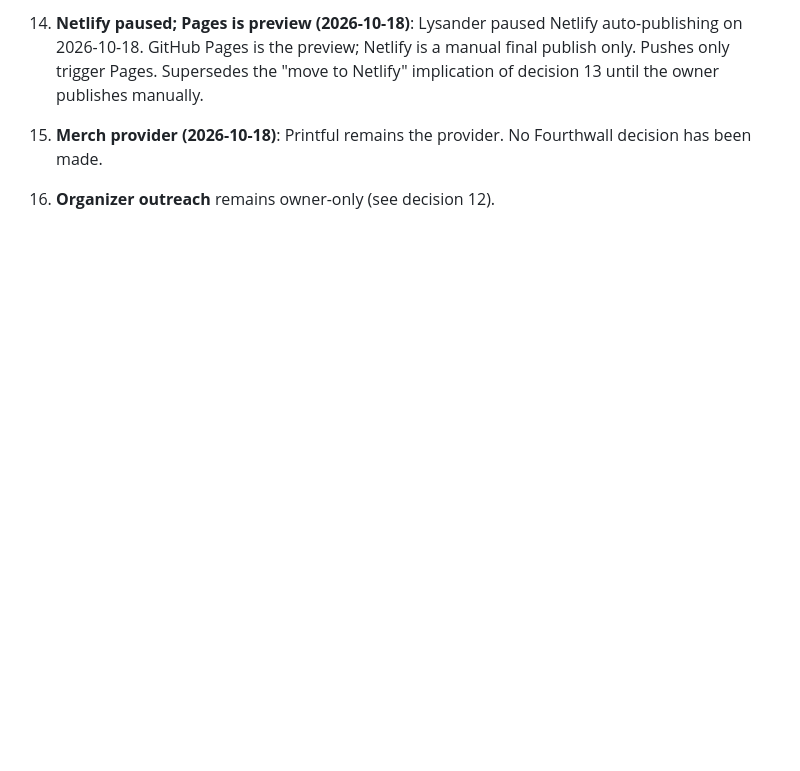
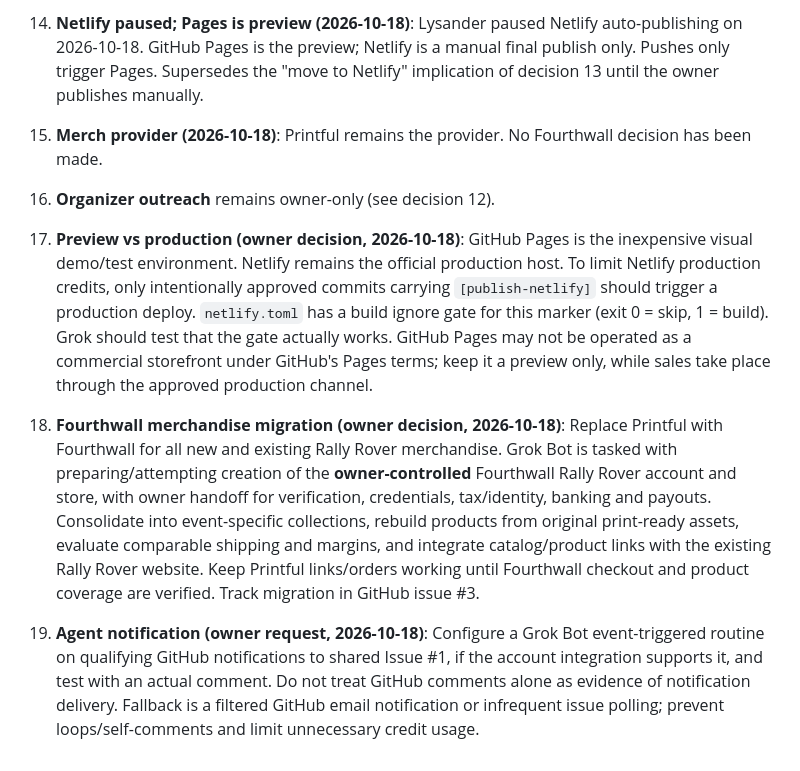
Before and after one commit to exitramp505/rally-rover-events, a Markdown page: docs/DECISIONS.md, the part around the change. GitHub-like rendering; blank space fills up the shorter version.

Commit message:
Document Fourthwall migration, demo-first releases, and Grok notification request

```diff
--- a/docs/DECISIONS.md
+++ b/docs/DECISIONS.md
@@ -17,3 +17,7 @@
 14. **Netlify paused; Pages is preview (2026-10-18)**: Lysander paused Netlify auto-publishing on 2026-10-18. GitHub Pages is the preview; Netlify is a manual final publish only. Pushes only trigger Pages. Supersedes the "move to Netlify" implication of decision 13 until the owner publishes manually.
 15. **Merch provider (2026-10-18)**: Printful remains the provider. No Fourthwall decision has been made.
 16. **Organizer outreach** remains owner-only (see decision 12).
+
+14. **Preview vs production (owner decision, 2026-10-18)**: GitHub Pages is the inexpensive visual demo/test environment. Netlify remains the official production host. To limit Netlify production credits, only intentionally approved commits carrying `[publish-netlify]` should trigger a production deploy. `netlify.toml` has a build ignore gate for this marker (exit 0 = skip, 1 = build). Grok should test that the gate actually works. GitHub Pages may not be operated as a commercial storefront under GitHub's Pages terms; keep it a preview only, while sales take place through the approved production channel.
+15. **Fourthwall merchandise migration (owner decision, 2026-10-18)**: Replace Printful with Fourthwall for all new and existing Rally Rover merchandise. Grok Bot is tasked with preparing/attempting creation of the **owner-controlled** Fourthwall Rally Rover account and store, with owner handoff for verification, credentials, tax/identity, banking and payouts. Consolidate into event-specific collections, rebuild products from original print-ready assets, evaluate comparable shipping and margins, and integrate catalog/product links with the existing Rally Rover website. Keep Printful links/orders working until Fourthwall checkout and product coverage are verified. Track migration in GitHub issue #3.
+16. **Agent notification (owner request, 2026-10-18)**: Configure a Grok Bot event-triggered routine on qualifying GitHub notifications to shared Issue #1, if the account integration supports it, and test with an actual comment. Do not treat GitHub comments alone as evidence of notification delivery. Fallback is a filtered GitHub email notification or infrequent issue polling; prevent loops/self-comments and limit unnecessary credit usage.
```
